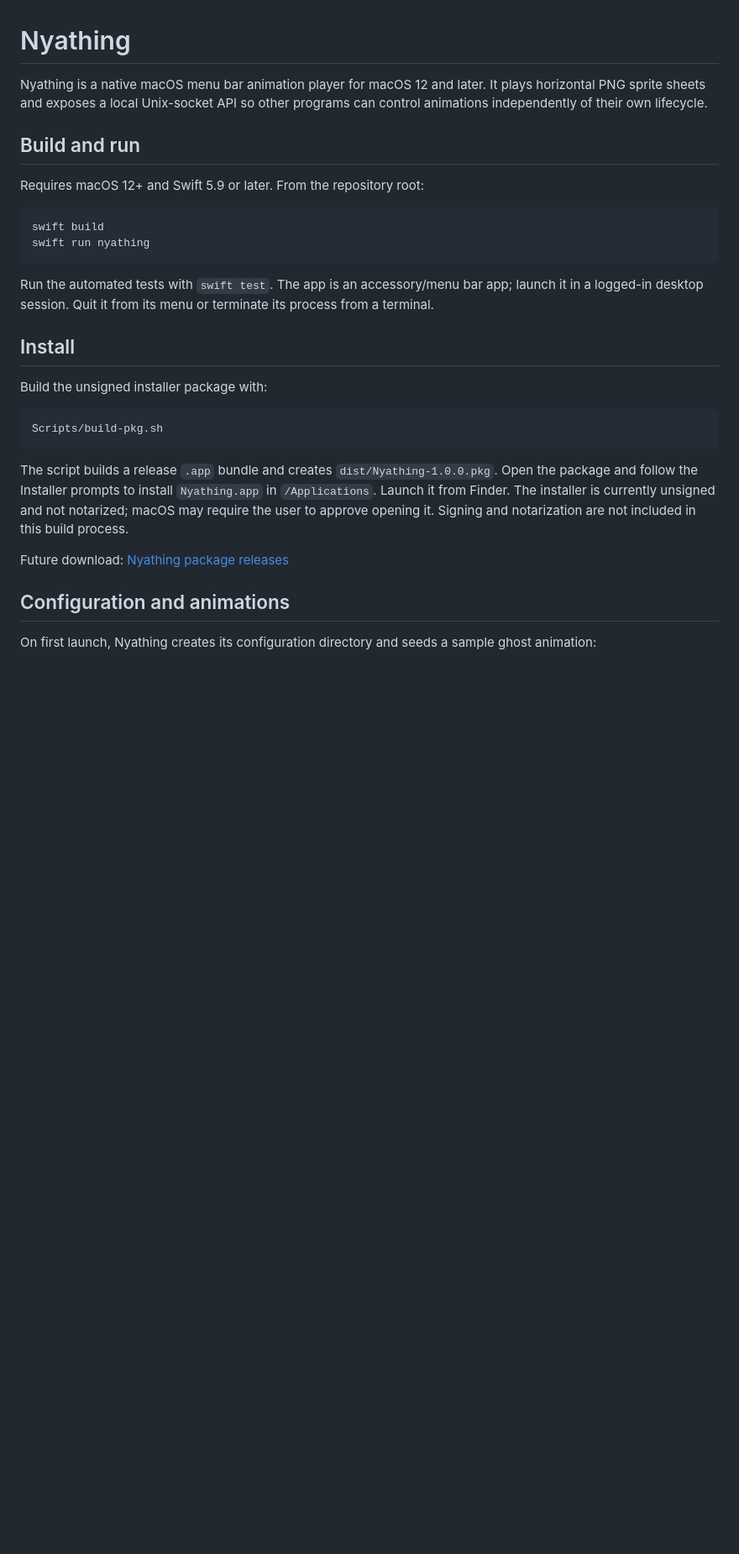
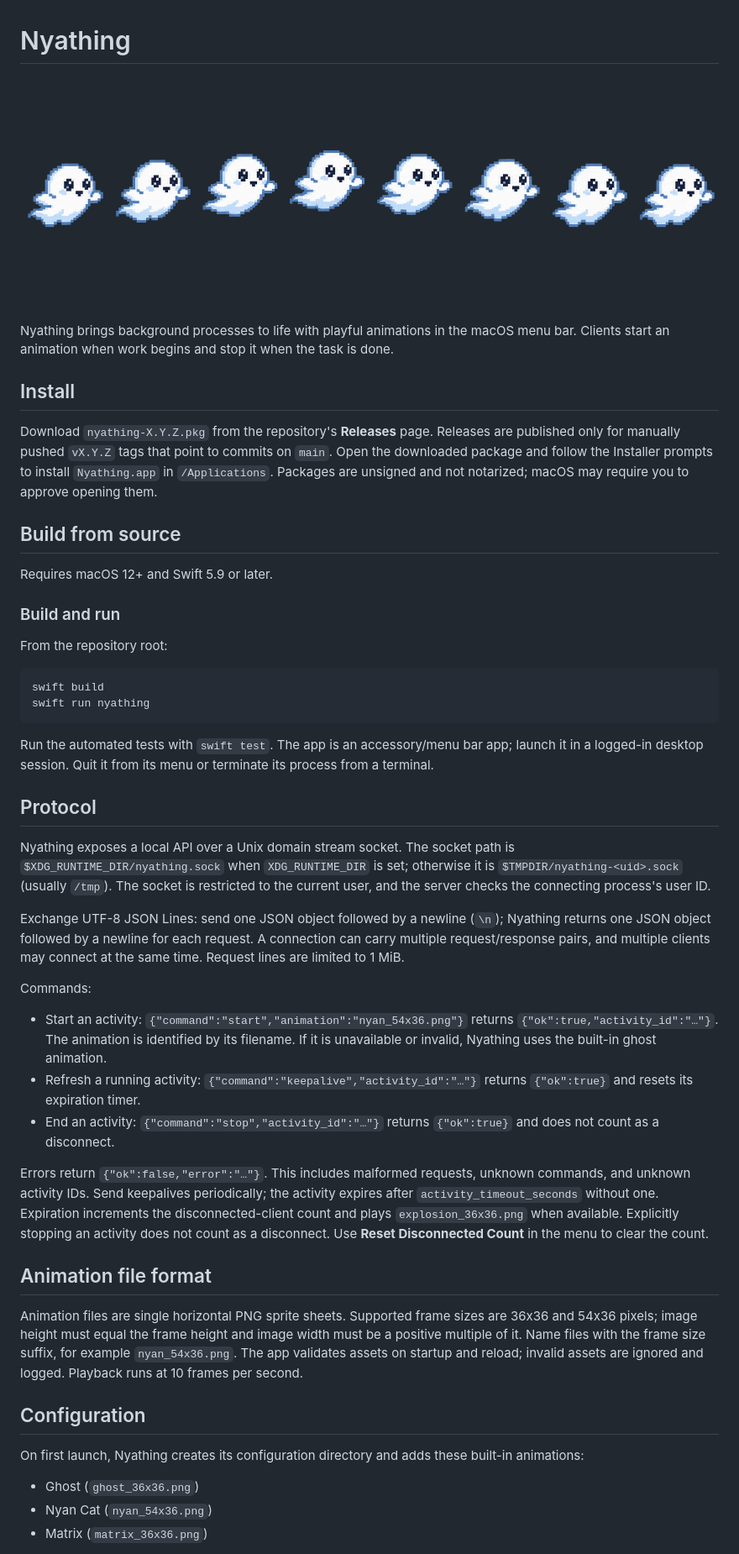
Before and after one commit to dokwork/nyathing, a Markdown page: README.md, the part around one of its changes. Shown at 84% size. GitHub-like rendering; pictures changed too: assets/nyathing.png (added); blank space fills up the shorter version.

````diff
--- a/README.md
+++ b/README.md
@@ -1,12 +1,26 @@
 # Nyathing
 
-Nyathing is a native macOS menu bar animation player for macOS 12 and later. It
-plays horizontal PNG sprite sheets and exposes a local Unix-socket API so other
-programs can control animations independently of their own lifecycle.
+![nyathing.png](assets/nyathing.png)
 
-## Build and run
+Nyathing brings background processes to life with playful animations in the
+macOS menu bar. Clients start an animation when work begins and stop it when the
+task is done.
 
-Requires macOS 12+ and Swift 5.9 or later. From the repository root:
+## Install
+
+Download `nyathing-X.Y.Z.pkg` from the repository's **Releases** page. Releases
+are published only for manually pushed `vX.Y.Z` tags that point to commits on
+`main`. Open the downloaded package and follow the Installer prompts to install
+`Nyathing.app` in `/Applications`. Packages are unsigned and not notarized;
+macOS may require you to approve opening them.
+
+## Build from source
+
+Requires macOS 12+ and Swift 5.9 or later.
+
+### Build and run
+
+From the repository root:
 
 ```sh
 swift build
@@ -17,23 +31,50 @@ Run the automated tests with `swift test`. The app is an accessory/menu bar app;
 launch it in a logged-in desktop session. Quit it from its menu or terminate its
 process from a terminal.
 
-## Install
+## Protocol
 
-Build the unsigned installer package with:
+Nyathing exposes a local API over a Unix domain stream socket. The socket path is
+`$XDG_RUNTIME_DIR/nyathing.sock` when `XDG_RUNTIME_DIR` is set; otherwise it is
+`$TMPDIR/nyathing-<uid>.sock` (usually `/tmp`). The socket is restricted to the
+current user, and the server checks the connecting process's user ID.
 
-```sh
-Scripts/build-pkg.sh
-```
+Exchange UTF-8 JSON Lines: send one JSON object followed by a newline (`\n`);
+Nyathing returns one JSON object followed by a newline for each request. A
+connection can carry multiple request/response pairs, and multiple clients may
+connect at the same time. Request lines are limited to 1 MiB.
 
-The script builds a release `.app` bundle and creates
-`dist/Nyathing-1.0.0.pkg`. Open the package and follow the Installer prompts to
-install `Nyathing.app` in `/Applications`. Launch it from Finder. The installer
-is currently unsigned and not notarized; macOS may require the user to approve
-opening it. Signing and notarization are not included in this build process.
+Commands:
 
-Future download: [Nyathing package releases](https://github.com/OWNER/REPOSITORY/releases)
+- Start an activity: `{"command":"start","animation":"nyan_54x36.png"}`
+  returns `{"ok":true,"activity_id":"…"}`. The animation is identified by
+  its filename. If it is unavailable or invalid, Nyathing uses the built-in
+  ghost animation.
+- Refresh a running activity: `{"command":"keepalive","activity_id":"…"}`
+  returns `{"ok":true}` and resets its expiration timer.
+- End an activity: `{"command":"stop","activity_id":"…"}` returns
+  `{"ok":true}` and does not count as a disconnect.
 
-## Configuration and animations
+Errors return `{"ok":false,"error":"…"}`. This includes malformed requests,
+unknown commands, and unknown activity IDs. Send keepalives periodically; the
+activity expires after `activity_timeout_seconds` without one. Expiration
+increments the disconnected-client count and plays `explosion_36x36.png` when
+available. Explicitly stopping an activity does not count as a disconnect.
+Use **Reset Disconnected Count** in the menu to clear the count.
 
-On first launch, Nyathing creates its configuration directory and seeds a
-sample ghost animation:
+## Animation file format
+
+Animation files are single horizontal PNG sprite sheets. Supported frame sizes
+are 36x36 and 54x36 pixels; image height must equal the frame height and image
+width must be a positive multiple of it. Name files with the frame size suffix,
+for example `nyan_54x36.png`. The app validates assets on startup and reload;
+invalid assets are ignored and logged. Playback runs at 10 frames per second.
+
+## Configuration
+
+On first launch, Nyathing creates its configuration directory and adds these
+built-in animations:
+
+- Ghost (`ghost_36x36.png`)
+- Nyan Cat (`nyan_54x36.png`)
+- Matrix (`matrix_36x36.png`)
+
````
Also changed, not shown: other parts of README.md (+22 -58 lines), 11 other files.
